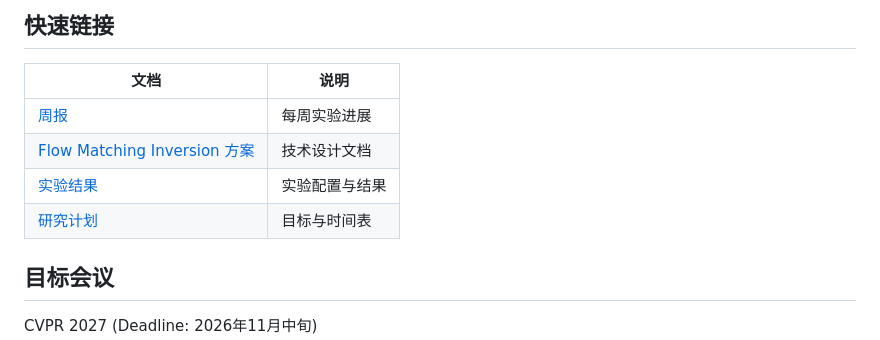
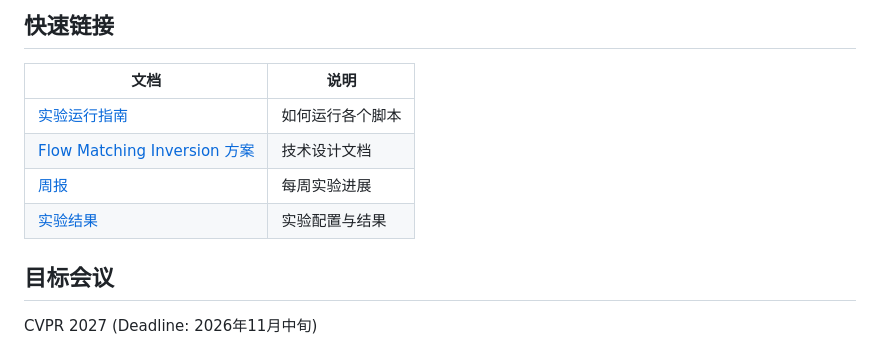
Before and after one commit to Zhiying-Li-dot/MultiModel, a Markdown page: README.md, the part around the change. Drawn GitHub-style.

Commit message:
docs: README 添加实验运行指南链接

```diff
--- a/README.md
+++ b/README.md
@@ -91,10 +91,10 @@ pvtt/
 
 | 文档 | 说明 |
 |------|------|
+| [实验运行指南](docs/running-experiments.md) | 如何运行各个脚本 |
+| [Flow Matching Inversion 方案](docs/design/rf-inversion-ti2v.md) | 技术设计文档 |
 | [周报](docs/reports/) | 每周实验进展 |
-| [Flow Matching Inversion 方案](docs/design/rf-inversion-ti2v.md) | 技术设计文档 |
 | [实验结果](experiments/README.md) | 实验配置与结果 |
-| [研究计划](docs/research-plan.md) | 目标与时间表 |
 
 ## 目标会议
 
```
